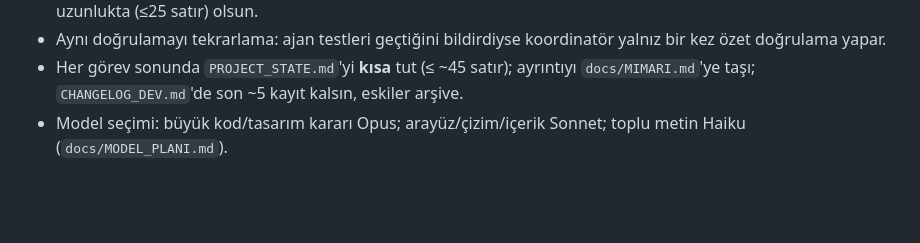
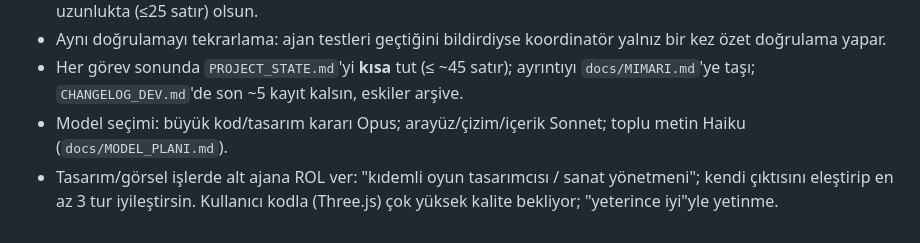
Before and after one commit to Gurkanca-123/Uygarl-k-tohumu-, a Markdown page: CLAUDE.md, the part around the change. Drawn GitHub-style; blank space fills up the shorter version.

Commit message:
CLAUDE.md: tasarım ajanlarına kıdemli oyun tasarımcısı/sanat yönetmeni rolü
Co-Authored-By: Claude Sonnet 5.5 <noreply@anthropic.com>
Claude-Session: https://claude.ai/code/session_018JXVmqowKuVN7Q6tXY4EJm

```diff
--- a/CLAUDE.md
+++ b/CLAUDE.md
@@ -41,3 +41,4 @@ Kısa teknik hafıza: `PROJECT_STATE.md` · ayrıntılı harita (isteğe bağlı
 - Aynı doğrulamayı tekrarlama: ajan testleri geçtiğini bildirdiyse koordinatör yalnız bir kez özet doğrulama yapar.
 - Her görev sonunda `PROJECT_STATE.md`'yi **kısa** tut (≤ ~45 satır); ayrıntıyı `docs/MIMARI.md`'ye taşı; `CHANGELOG_DEV.md`'de son ~5 kayıt kalsın, eskiler arşive.
 - Model seçimi: büyük kod/tasarım kararı Opus; arayüz/çizim/içerik Sonnet; toplu metin Haiku (`docs/MODEL_PLANI.md`).
+- Tasarım/görsel işlerde alt ajana ROL ver: "kıdemli oyun tasarımcısı / sanat yönetmeni"; kendi çıktısını eleştirip en az 3 tur iyileştirsin. Kullanıcı kodla (Three.js) çok yüksek kalite bekliyor; "yeterince iyi"yle yetinme.
```
